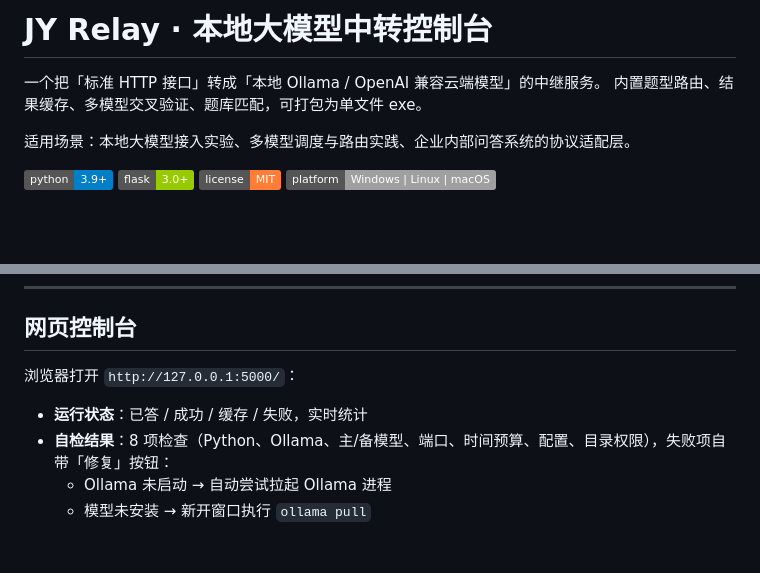
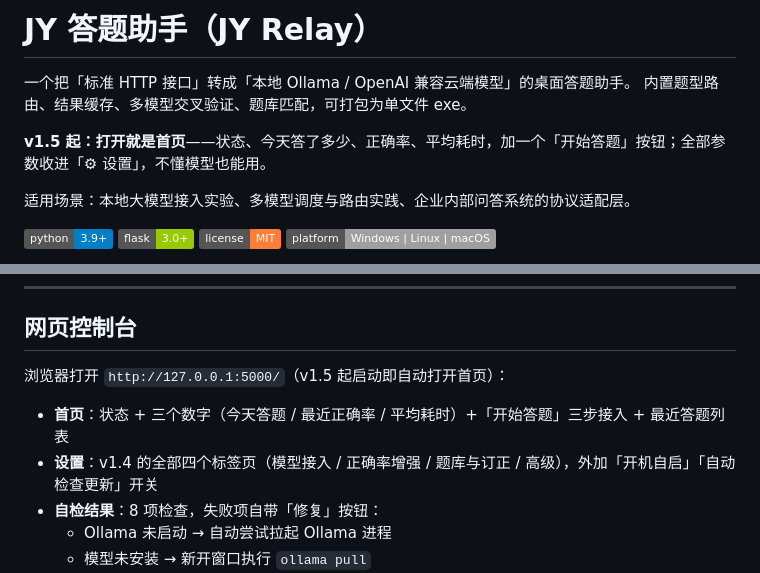
Before and after one commit to JiangYangx/ocs-ollama-relay, a Markdown page: README.md, 2 parts joined by grey strips. Rendered like a GitHub page; badges without logos; blank space fills up the shorter version.

```diff
--- a/README.md
+++ b/README.md
@@ -1,7 +1,9 @@
-# JY Relay · 本地大模型中转控制台
+# JY 答题助手（JY Relay）
 
-一个把「标准 HTTP 接口」转成「本地 Ollama / OpenAI 兼容云端模型」的中继服务。
+一个把「标准 HTTP 接口」转成「本地 Ollama / OpenAI 兼容云端模型」的桌面答题助手。
 内置题型路由、结果缓存、多模型交叉验证、题库匹配，可打包为单文件 exe。
+
+**v1.5 起：打开就是首页**——状态、今天答了多少、正确率、平均耗时，加一个「开始答题」按钮；全部参数收进「⚙ 设置」，不懂模型也能用。
 
 适用场景：本地大模型接入实验、多模型调度与路由实践、企业内部问答系统的协议适配层。
 
@@ -137,10 +139,11 @@ python ocs_relay.py --no-warmup           # 跳过预热（启动更快，第一
 
 ## 网页控制台
 
-浏览器打开 `http://127.0.0.1:5000/`：
+浏览器打开 `http://127.0.0.1:5000/`（v1.5 起启动即自动打开首页）：
 
-- **运行状态**：已答 / 成功 / 缓存 / 失败，实时统计
-- **自检结果**：8 项检查（Python、Ollama、主/备模型、端口、时间预算、配置、目录权限），失败项自带「修复」按钮：
+- **首页**：状态 + 三个数字（今天答题 / 最近正确率 / 平均耗时）+「开始答题」三步接入 + 最近答题列表
+- **设置**：v1.4 的全部四个标签页（模型接入 / 正确率增强 / 题库与订正 / 高级），外加「开机自启」「自动检查更新」开关
+- **自检结果**：8 项检查，失败项自带「修复」按钮：
   - Ollama 未启动 → 自动尝试拉起 Ollama 进程
   - 模型未安装 → 新开窗口执行 `ollama pull`
   - 端口异常 → 自动换到空闲端口
```
Also changed, not shown: CHANGELOG.md (+25 -0 lines), docs/GETTING_STARTED.md (+4 -0 lines), assets/jy.png (added), 11 other files.
